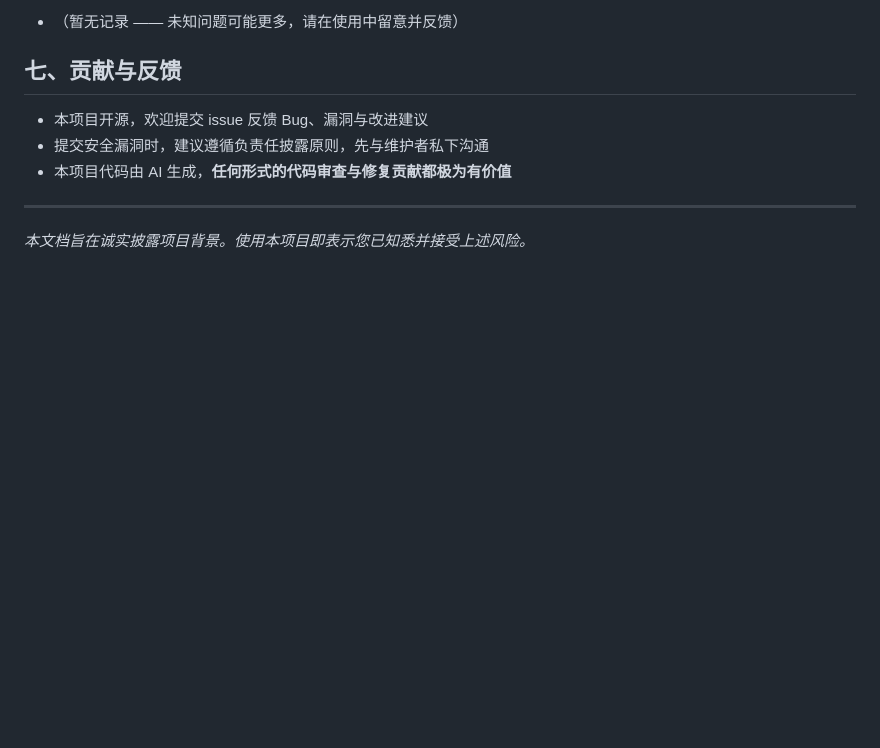
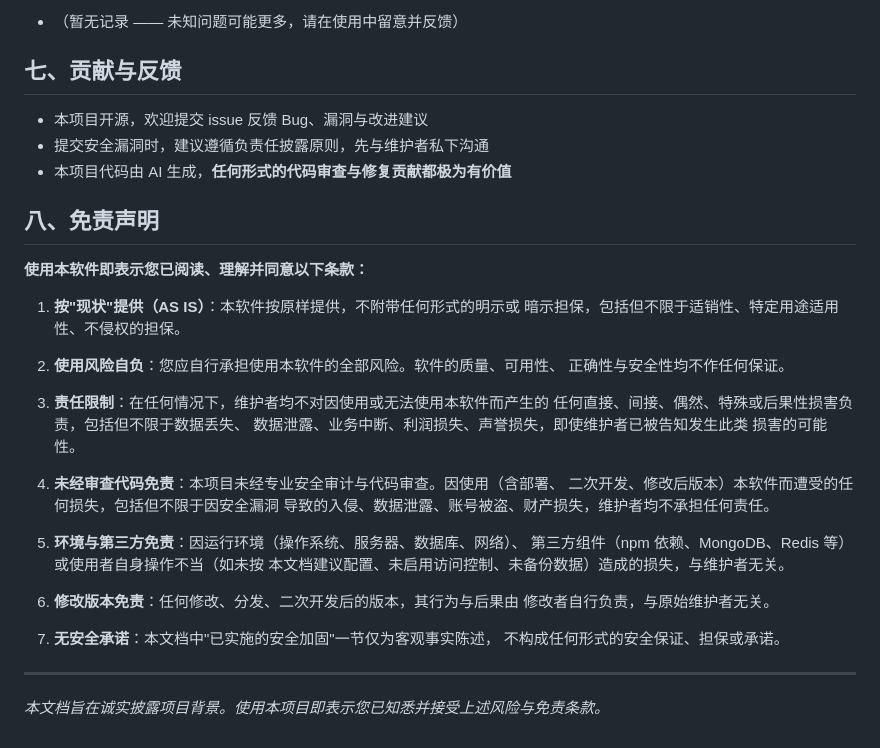
Before and after one commit to SYSTEM-MEMZ-XEK/school-forum, a Markdown page: PROJECT-NOTICE.md, the part around the change. Rendered like a GitHub page; blank space fills up the shorter version.

Commit message:
docs: PROJECT-NOTICE 新增免责声明章节（八）
标准开源免责条款：
- 按'现状'提供，无任何明示/暗示担保
- 使用风险自负；维护者对直接/间接/后果性损害不负责
- 未经审查代码免责：因安全漏洞导致的入侵/泄露/损失不担责
- 环境/第三方组件/使用者操作不当造成的损失免责
- 修改版本行为由修改者负责；安全加固章节不构成安全承诺

```diff
--- a/PROJECT-NOTICE.md
+++ b/PROJECT-NOTICE.md
@@ -133,6 +133,35 @@
 - 提交安全漏洞时，建议遵循负责任披露原则，先与维护者私下沟通
 - 本项目代码由 AI 生成，**任何形式的代码审查与修复贡献都极为有价值**
 
+## 八、免责声明
+
+**使用本软件即表示您已阅读、理解并同意以下条款：**
+
+1. **按"现状"提供（AS IS）**：本软件按原样提供，不附带任何形式的明示或
+   暗示担保，包括但不限于适销性、特定用途适用性、不侵权的担保。
+
+2. **使用风险自负**：您应自行承担使用本软件的全部风险。软件的质量、可用性、
+   正确性与安全性均不作任何保证。
+
+3. **责任限制**：在任何情况下，维护者均不对因使用或无法使用本软件而产生的
+   任何直接、间接、偶然、特殊或后果性损害负责，包括但不限于数据丢失、
+   数据泄露、业务中断、利润损失、声誉损失，即使维护者已被告知发生此类
+   损害的可能性。
+
+4. **未经审查代码免责**：本项目未经专业安全审计与代码审查。因使用（含部署、
+   二次开发、修改后版本）本软件而遭受的任何损失，包括但不限于因安全漏洞
+   导致的入侵、数据泄露、账号被盗、财产损失，维护者均不承担任何责任。
+
+5. **环境与第三方免责**：因运行环境（操作系统、服务器、数据库、网络）、
+   第三方组件（npm 依赖、MongoDB、Redis 等）或使用者自身操作不当（如未按
+   本文档建议配置、未启用访问控制、未备份数据）造成的损失，与维护者无关。
+
+6. **修改版本免责**：任何修改、分发、二次开发后的版本，其行为与后果由
+   修改者自行负责，与原始维护者无关。
+
+7. **无安全承诺**：本文档中"已实施的安全加固"一节仅为客观事实陈述，
+   不构成任何形式的安全保证、担保或承诺。
+
 ---
 
-*本文档旨在诚实披露项目背景。使用本项目即表示您已知悉并接受上述风险。*
+*本文档旨在诚实披露项目背景。使用本项目即表示您已知悉并接受上述风险与免责条款。*
```
